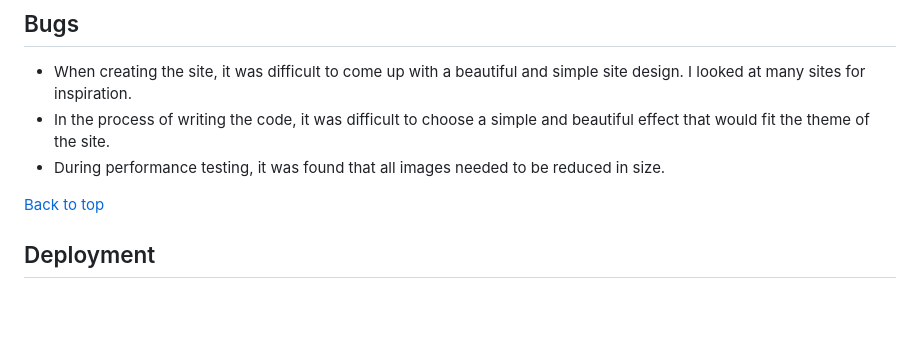
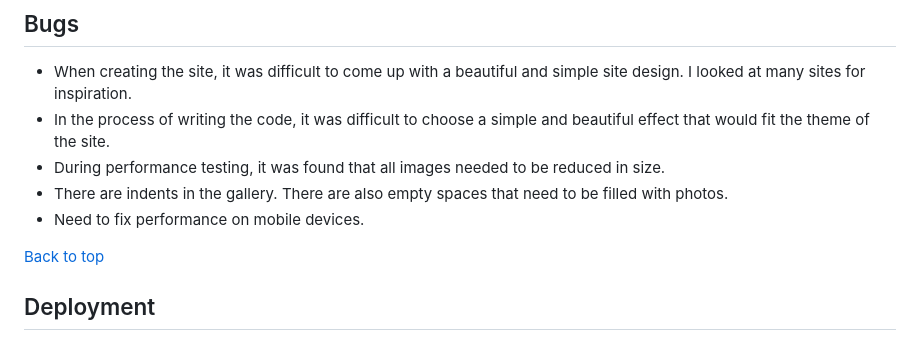
Before and after one commit to barkode/bake-with-joy, a Markdown page: README.md, the part around the change. GitHub-like rendering; blank space fills up the shorter version.

Commit message:
Add some bugs to bugs section

```diff
--- a/README.md
+++ b/README.md
@@ -626,6 +626,9 @@ Using more devices to determine optimal color shades.
   beautiful effect that would fit the theme of the site.
 - During performance testing, it was found that all images needed to be reduced
   in size.
+- There are indents in the gallery. There are also empty spaces that need to be
+  filled with photos.
+- Need to fix performance on mobile devices.
 
 [Back to top](#content)
 
```
